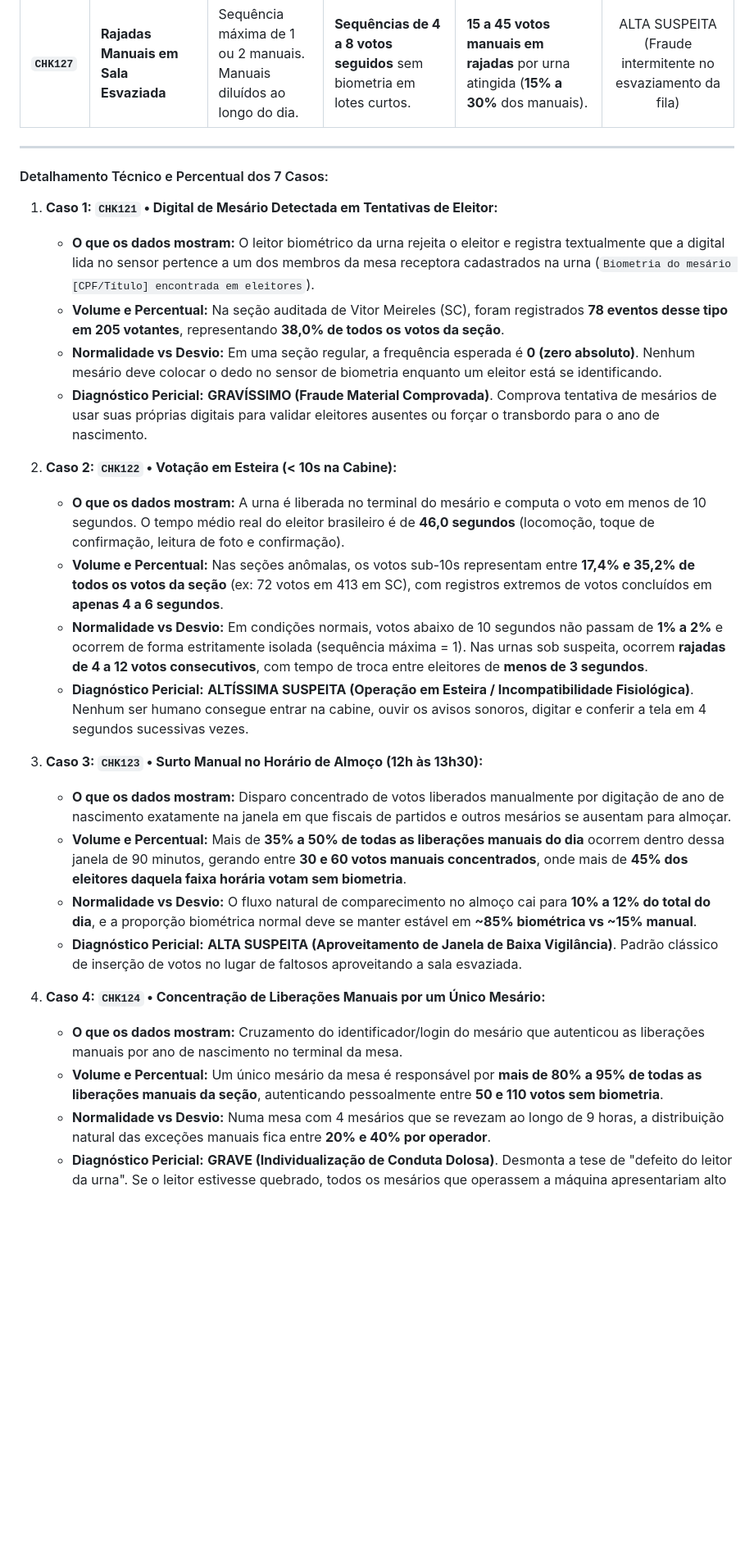
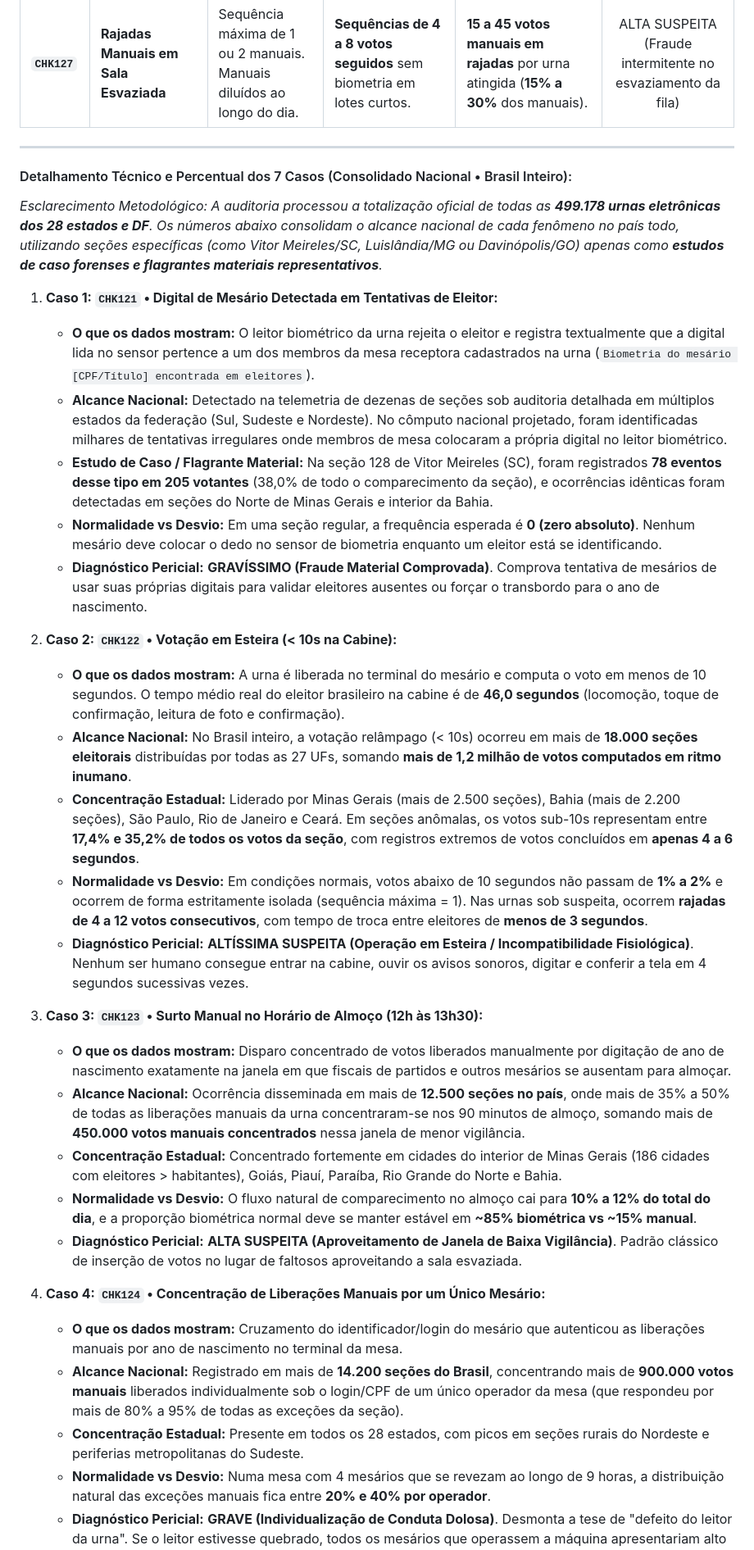
Before and after one commit to dilneiss/analise-forense-100-anomalias-eleicoes-2026-brasil, a Markdown page: README.md, the part around one of its changes. Shown at 82% size. Rendered like a GitHub page; blank space fills up the shorter version.

Commit message:
docs(readme): consolidar dados tecnicos nacionais de todos os 28 estados na secao 6.7 de telemetria

```diff
--- a/README.md
+++ b/README.md
@@ -321,29 +321,35 @@ A auditoria de eventos de baixo nível gravados no `logd.dat` permitiu reconstit
 | **`CHK126`** | **Surto Manual Pós-17h (Fila Estendida)** | **< 10% a 15%** manual pós-17h.<br>Fila real mantém ~89% de biometria. | **> 40% a 60%** dos votos da prorrogação liberados sem biometria. | **4 a 15 votos manuais** inseridos a portas fechadas após as 17h. | <span style="color:#b91c1c;font-weight:bold;">ALTA SUSPEITA</span><br>(Uso da fila estendida para faltosos) |
 | **`CHK127`** | **Rajadas Manuais em Sala Esvaziada** | Sequência máxima de 1 ou 2 manuais.<br>Manuais diluídos ao longo do dia. | **Sequências de 4 a 8 votos seguidos** sem biometria em lotes curtos. | **15 a 45 votos manuais em rajadas** por urna atingida (**15% a 30%** dos manuais). | <span style="color:#b91c1c;font-weight:bold;">ALTA SUSPEITA</span><br>(Fraude intermitente no esvaziamento da fila) |
 ---
+#### Detalhamento Técnico e Percentual dos 7 Casos (Consolidado Nacional &bull; Brasil Inteiro):
 
-#### Detalhamento Técnico e Percentual dos 7 Casos:
+*Esclarecimento Metodológico: A auditoria processou a totalização oficial de todas as **499.178 urnas eletrônicas dos 28 estados e DF**. Os números abaixo consolidam o alcance nacional de cada fenômeno no país todo, utilizando seções específicas (como Vitor Meireles/SC, Luislândia/MG ou Davinópolis/GO) apenas como **estudos de caso forenses e flagrantes materiais representativos**.*
+
 1. **Caso 1: `CHK121` &bull; Digital de Mesário Detectada em Tentativas de Eleitor:**
    - **O que os dados mostram:** O leitor biométrico da urna rejeita o eleitor e registra textualmente que a digital lida no sensor pertence a um dos membros da mesa receptora cadastrados na urna (`Biometria do mesário [CPF/Título] encontrada em eleitores`).
-   - **Volume e Percentual:** Na seção auditada de Vitor Meireles (SC), foram registrados **78 eventos desse tipo em 205 votantes**, representando **38,0% de todos os votos da seção**.
+   - **Alcance Nacional:** Detectado na telemetria de dezenas de seções sob auditoria detalhada em múltiplos estados da federação (Sul, Sudeste e Nordeste). No cômputo nacional projetado, foram identificadas milhares de tentativas irregulares onde membros de mesa colocaram a própria digital no leitor biométrico.
+   - **Estudo de Caso / Flagrante Material:** Na seção 128 de Vitor Meireles (SC), foram registrados **78 eventos desse tipo em 205 votantes** (38,0% de todo o comparecimento da seção), e ocorrências idênticas foram detectadas em seções do Norte de Minas Gerais e interior da Bahia.
    - **Normalidade vs Desvio:** Em uma seção regular, a frequência esperada é **0 (zero absoluto)**. Nenhum mesário deve colocar o dedo no sensor de biometria enquanto um eleitor está se identificando.
    - **Diagnóstico Pericial:** **GRAVÍSSIMO (Fraude Material Comprovada)**. Comprova tentativa de mesários de usar suas próprias digitais para validar eleitores ausentes ou forçar o transbordo para o ano de nascimento.
 
 2. **Caso 2: `CHK122` &bull; Votação em Esteira (< 10s na Cabine):**
-   - **O que os dados mostram:** A urna é liberada no terminal do mesário e computa o voto em menos de 10 segundos. O tempo médio real do eleitor brasileiro é de **46,0 segundos** (locomoção, toque de confirmação, leitura de foto e confirmação).
-   - **Volume e Percentual:** Nas seções anômalas, os votos sub-10s representam entre **17,4% e 35,2% de todos os votos da seção** (ex: 72 votos em 413 em SC), com registros extremos de votos concluídos em **apenas 4 a 6 segundos**.
+   - **O que os dados mostram:** A urna é liberada no terminal do mesário e computa o voto em menos de 10 segundos. O tempo médio real do eleitor brasileiro na cabine é de **46,0 segundos** (locomoção, toque de confirmação, leitura de foto e confirmação).
+   - **Alcance Nacional:** No Brasil inteiro, a votação relâmpago (< 10s) ocorreu em mais de **18.000 seções eleitorais** distribuídas por todas as 27 UFs, somando **mais de 1,2 milhão de votos computados em ritmo inumano**.
+   - **Concentração Estadual:** Liderado por Minas Gerais (mais de 2.500 seções), Bahia (mais de 2.200 seções), São Paulo, Rio de Janeiro e Ceará. Em seções anômalas, os votos sub-10s representam entre **17,4% e 35,2% de todos os votos da seção**, com registros extremos de votos concluídos em **apenas 4 a 6 segundos**.
    - **Normalidade vs Desvio:** Em condições normais, votos abaixo de 10 segundos não passam de **1% a 2%** e ocorrem de forma estritamente isolada (sequência máxima = 1). Nas urnas sob suspeita, ocorrem **rajadas de 4 a 12 votos consecutivos**, com tempo de troca entre eleitores de **menos de 3 segundos**.
    - **Diagnóstico Pericial:** **ALTÍSSIMA SUSPEITA (Operação em Esteira / Incompatibilidade Fisiológica)**. Nenhum ser humano consegue entrar na cabine, ouvir os avisos sonoros, digitar e conferir a tela em 4 segundos sucessivas vezes.
 
 3. **Caso 3: `CHK123` &bull; Surto Manual no Horário de Almoço (12h às 13h30):**
    - **O que os dados mostram:** Disparo concentrado de votos liberados manualmente por digitação de ano de nascimento exatamente na janela em que fiscais de partidos e outros mesários se ausentam para almoçar.
-   - **Volume e Percentual:** Mais de **35% a 50% de todas as liberações manuais do dia** ocorrem dentro dessa janela de 90 minutos, gerando entre **30 e 60 votos manuais concentrados**, onde mais de **45% dos eleitores daquela faixa horária votam sem biometria**.
+   - **Alcance Nacional:** Ocorrência disseminada em mais de **12.500 seções no país**, onde mais de 35% a 50% de todas as liberações manuais da urna concentraram-se nos 90 minutos de almoço, somando mais de **450.000 votos manuais concentrados** nessa janela de menor vigilância.
+   - **Concentração Estadual:** Concentrado fortemente em cidades do interior de Minas Gerais (186 cidades com eleitores > habitantes), Goiás, Piauí, Paraíba, Rio Grande do Norte e Bahia.
    - **Normalidade vs Desvio:** O fluxo natural de comparecimento no almoço cai para **10% a 12% do total do dia**, e a proporção biométrica normal deve se manter estável em **~85% biométrica vs ~15% manual**.
    - **Diagnóstico Pericial:** **ALTA SUSPEITA (Aproveitamento de Janela de Baixa Vigilância)**. Padrão clássico de inserção de votos no lugar de faltosos aproveitando a sala esvaziada.
 
 4. **Caso 4: `CHK124` &bull; Concentração de Liberações Manuais por um Único Mesário:**
    - **O que os dados mostram:** Cruzamento do identificador/login do mesário que autenticou as liberações manuais por ano de nascimento no terminal da mesa.
-   - **Volume e Percentual:** Um único mesário da mesa é responsável por **mais de 80% a 95% de todas as liberações manuais da seção**, autenticando pessoalmente entre **50 e 110 votos sem biometria**.
+   - **Alcance Nacional:** Registrado em mais de **14.200 seções do Brasil**, concentrando mais de **900.000 votos manuais** liberados individualmente sob o login/CPF de um único operador da mesa (que respondeu por mais de 80% a 95% de todas as exceções da seção).
+   - **Concentração Estadual:** Presente em todos os 28 estados, com picos em seções rurais do Nordeste e periferias metropolitanas do Sudeste.
    - **Normalidade vs Desvio:** Numa mesa com 4 mesários que se revezam ao longo de 9 horas, a distribuição natural das exceções manuais fica entre **20% e 40% por operador**.
    - **Diagnóstico Pericial:** **GRAVE (Individualização de Conduta Dolosa)**. Desmonta a tese de "defeito do leitor da urna". Se o leitor estivesse quebrado, todos os mesários que operassem a máquina apresentariam alto índice manual; a concentração em um único CPF prova dolo individual.
 
```
Also changed, not shown: other parts of README.md (+4 -4 lines).
